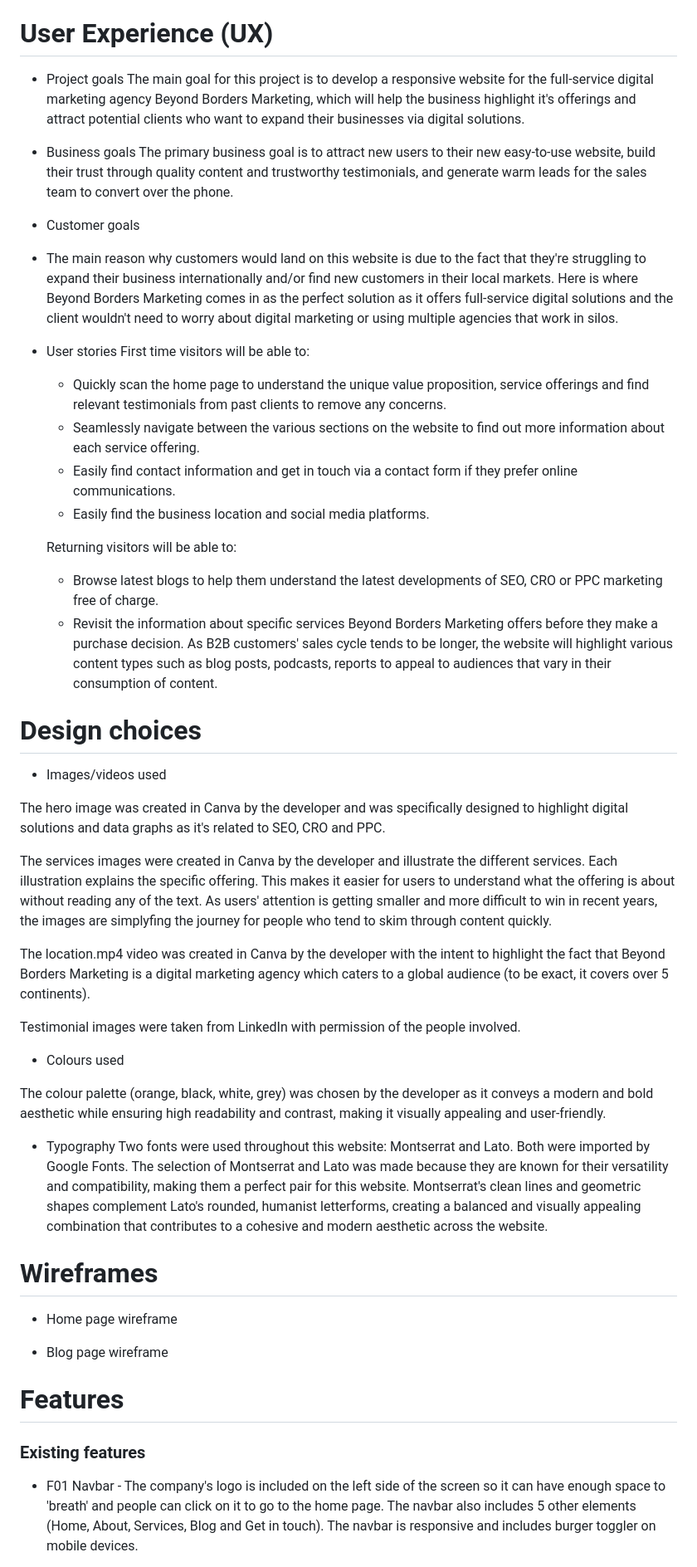
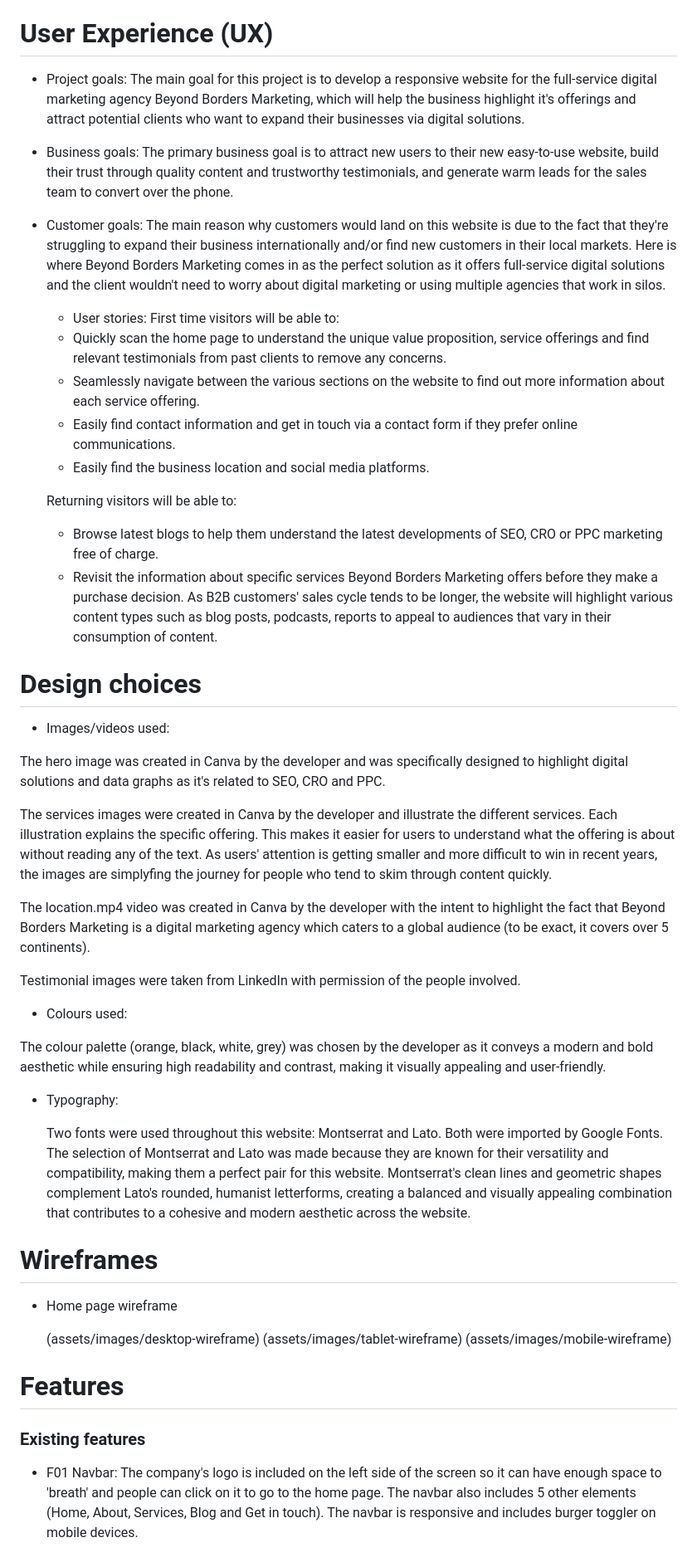
Before and after one commit to StanimirVasev/ci-project-one, a Markdown page: README.md, the part around the change printed below. Shown: that part at 83% size. Rendered like a GitHub page.

```diff
--- a/README.md
+++ b/README.md
@@ -51,22 +51,22 @@ It is targeted to businesses looking for new customers, whether B2B or B2C. The
 
 # User Experience (UX)
 
-- Project goals
+- Project goals:
   The main goal for this project is to develop a responsive website for the full-service digital marketing agency Beyond Borders Marketing, which will help the business highlight it's offerings and attract potential clients who want to expand their businesses via digital solutions.
 
-- Business goals
+- Business goals:
   The primary business goal is to attract new users to their new easy-to-use website, build their trust through quality content and trustworthy testimonials, and generate warm leads for the sales team to convert over the phone.
 
-- Customer goals
-- The main reason why customers would land on this website is due to the fact that they're struggling to expand their business internationally and/or find new customers in their local markets. Here is where Beyond Borders Marketing comes in as the perfect solution as it offers full-service digital solutions and the client wouldn't need to worry about digital marketing or using multiple agencies that work in silos.
+- Customer goals:
+  The main reason why customers would land on this website is due to the fact that they're struggling to expand their business internationally and/or find new customers in their local markets. Here is where Beyond Borders Marketing comes in as the perfect solution as it offers full-service digital solutions and the client wouldn't need to worry about digital marketing or using multiple agencies that work in silos.
 
-- User stories
-  First time visitors will be able to:
+  - User stories:
+    First time visitors will be able to:
 
-  - Quickly scan the home page to understand the unique value proposition, service offerings and find relevant testimonials from past clients to remove any concerns.
-  - Seamlessly navigate between the various sections on the website to find out more information about each service offering.
-  - Easily find contact information and get in touch via a contact form if they prefer online communications.
-  - Easily find the business location and social media platforms.
+  * Quickly scan the home page to understand the unique value proposition, service offerings and find relevant testimonials from past clients to remove any concerns.
+  * Seamlessly navigate between the various sections on the website to find out more information about each service offering.
+  * Easily find contact information and get in touch via a contact form if they prefer online communications.
+  * Easily find the business location and social media platforms.
 
   Returning visitors will be able to:
 
@@ -75,7 +75,7 @@ It is targeted to businesses looking for new customers, whether B2B or B2C. The
 
 # Design choices
 
-- Images/videos used
+- Images/videos used:
 
 The hero image was created in Canva by the developer and was specifically designed to highlight digital solutions and data graphs as it's related to SEO, CRO and PPC.
 
@@ -85,22 +85,25 @@ The location.mp4 video was created in Canva by the developer with the intent to
 
 Testimonial images were taken from LinkedIn with permission of the people involved.
 
-- Colours used
+- Colours used:
 
 The colour palette (orange, black, white, grey) was chosen by the developer as it conveys a modern and bold aesthetic while ensuring high readability and contrast, making it visually appealing and user-friendly.
 
-- Typography
+- Typography:
+
   Two fonts were used throughout this website: Montserrat and Lato. Both were imported by Google Fonts. The selection of Montserrat and Lato was made because they are known for their versatility and compatibility, making them a perfect pair for this website. Montserrat's clean lines and geometric shapes complement Lato's rounded, humanist letterforms, creating a balanced and visually appealing combination that contributes to a cohesive and modern aesthetic across the website.
 
 # Wireframes
 
 - Home page wireframe
 
-- Blog page wireframe
+  (assets/images/desktop-wireframe)
+  (assets/images/tablet-wireframe)
+  (assets/images/mobile-wireframe)
 
 # Features
 
 ### Existing features
 
-- F01 Navbar - The company's logo is included on the left side of the screen so it can have enough space to 'breath' and people can click on it to go to the home page. The navbar also includes 5 other elements (Home, About, Services, Blog and Get in touch). The navbar is responsive and includes burger toggler on mobile devices.
+- F01 Navbar: The company's logo is included on the left side of the screen so it can have enough space to 'breath' and people can click on it to go to the home page. The navbar also includes 5 other elements (Home, About, Services, Blog and Get in touch). The navbar is responsive and includes burger toggler on mobile devices.
 
```
Also changed, not shown: other parts of README.md (+10 -10 lines).
